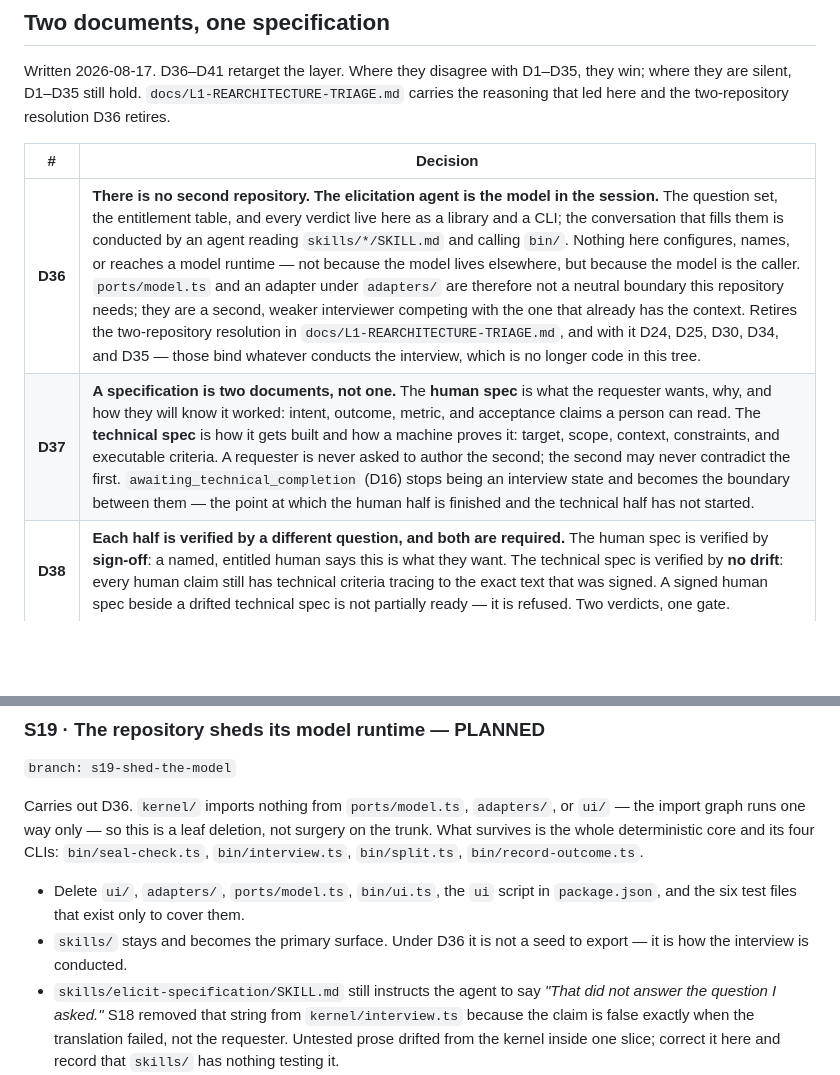
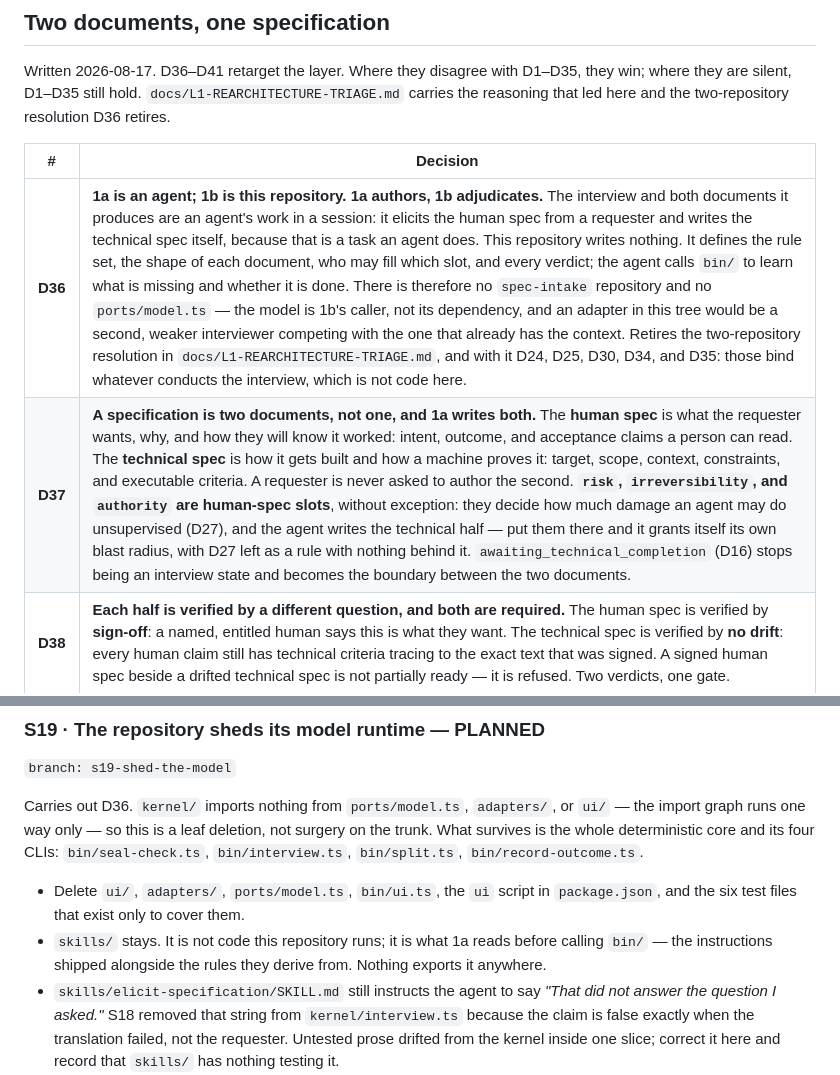
Before and after one commit to cyc-samantha/spec-kernel, a Markdown page: docs/BUILD-PLAN.md, 2 parts joined by grey strips. GitHub-like rendering; blank space fills up the shorter version.

```diff
--- a/docs/BUILD-PLAN.md
+++ b/docs/BUILD-PLAN.md
@@ -119,8 +115,8 @@ carries the reasoning that led here and the two-repository resolution D36 retire
 
 | # | Decision |
 |---|---|
-| **D36** | **There is no second repository. The elicitation agent is the model in the session.** The question set, the entitlement table, and every verdict live here as a library and a CLI; the conversation that fills them is conducted by an agent reading `skills/*/SKILL.md` and calling `bin/`. Nothing here configures, names, or reaches a model runtime — not because the model lives elsewhere, but because the model is the caller. `ports/model.ts` and an adapter under `adapters/` are therefore not a neutral boundary this repository needs; they are a second, weaker interviewer competing with the one that already has the context. Retires the two-repository resolution in `docs/L1-REARCHITECTURE-TRIAGE.md`, and with it D24, D25, D30, D34, and D35 — those bind whatever conducts the interview, which is no longer code in this tree. |
-| **D37** | **A specification is two documents, not one.** The **human spec** is what the requester wants, why, and how they will know it worked: intent, outcome, metric, and acceptance claims a person can read. The **technical spec** is how it gets built and how a machine proves it: target, scope, context, constraints, and executable criteria. A requester is never asked to author the second; the second may never contradict the first. `awaiting_technical_completion` (D16) stops being an interview state and becomes the boundary between them — the point at which the human half is finished and the technical half has not started. |
+| **D36** | **1a is an agent; 1b is this repository. 1a authors, 1b adjudicates.** The interview and both documents it produces are an agent's work in a session: it elicits the human spec from a requester and writes the technical spec itself, because that is a task an agent does. This repository writes nothing. It defines the rule set, the shape of each document, who may fill which slot, and every verdict; the agent calls `bin/` to learn what is missing and whether it is done. There is therefore no `spec-intake` repository and no `ports/model.ts` — the model is 1b's caller, not its dependency, and an adapter in this tree would be a second, weaker interviewer competing with the one that already has the context. Retires the two-repository resolution in `docs/L1-REARCHITECTURE-TRIAGE.md`, and with it D24, D25, D30, D34, and D35: those bind whatever conducts the interview, which is not code here. |
+| **D37** | **A specification is two documents, not one, and 1a writes both.** The **human spec** is what the requester wants, why, and how they will know it worked: intent, outcome, and acceptance claims a person can read. The **technical spec** is how it gets built and how a machine proves it: target, scope, context, constraints, and executable criteria. A requester is never asked to author the second. **`risk`, `irreversibility`, and `authority` are human-spec slots**, without exception: they decide how much damage an agent may do unsupervised (D27), and the agent writes the technical half — put them there and it grants itself its own blast radius, with D27 left as a rule with nothing behind it. `awaiting_technical_completion` (D16) stops being an interview state and becomes the boundary between the two documents. |
 | **D38** | **Each half is verified by a different question, and both are required.** The human spec is verified by **sign-off**: a named, entitled human says this is what they want. The technical spec is verified by **no drift**: every human claim still has technical criteria tracing to the exact text that was signed. A signed human spec beside a drifted technical spec is not partially ready — it is refused. Two verdicts, one gate. |
 | **D39** | **`derivedFrom` carries the parent's content hash, not only its id.** An id survives an edit to the thing it names, so revising a human criterion leaves its derived tests pointing at it and silently stale: all green, proving something nobody is asking for any more. The hash turns drift into a fact a program checks instead of a thing a reviewer must notice. This is `context[].contentSha` — already in the schema — applied to the one link that carries authorship. Extends D18; it is the mechanism D38's second verdict runs on. |
 | **D40** | **An outcome or a metric is not an acceptance criterion.** "Churn drops five percent" cannot produce evidence inside a branch, so D19 refuses it and `evidence-producible` is right to. But it is the reason the work was asked for, and a specification that drops it records what was built and never what it was for. Outcome and metric are their own slots: no verification mechanism, gating nothing, refusing nothing. They exist to be the ruler the outcome record (S7) is read against — which is what turns "all criteria green, still wrong" from an anecdote into an answerable question. |
@@ -667,8 +669,9 @@ CLIs: `bin/seal-check.ts`, `bin/interview.ts`, `bin/split.ts`,
 
 - Delete `ui/`, `adapters/`, `ports/model.ts`, `bin/ui.ts`, the `ui` script in
   `package.json`, and the six test files that exist only to cover them.
-- `skills/` stays and becomes the primary surface. Under D36 it is not a seed to
-  export — it is how the interview is conducted.
+- `skills/` stays. It is not code this repository runs; it is what 1a reads
+  before calling `bin/` — the instructions shipped alongside the rules they
+  derive from. Nothing exports it anywhere.
 - `skills/elicit-specification/SKILL.md` still instructs the agent to say *"That
   did not answer the question I asked."* S18 removed that string from
   `kernel/interview.ts` because the claim is false exactly when the translation
```
Also changed, not shown: other parts of docs/BUILD-PLAN.md (+41 -36 lines), CLAUDE.md (+11 -8 lines), docs/L1-REARCHITECTURE-TRIAGE.md (+5 -2 lines).
